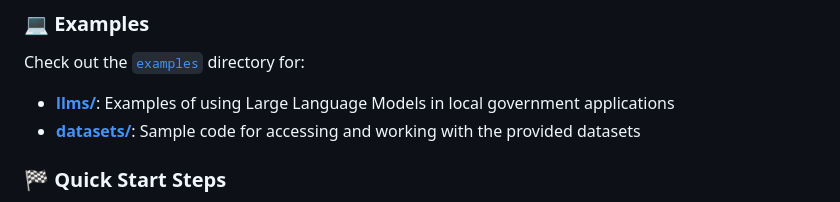
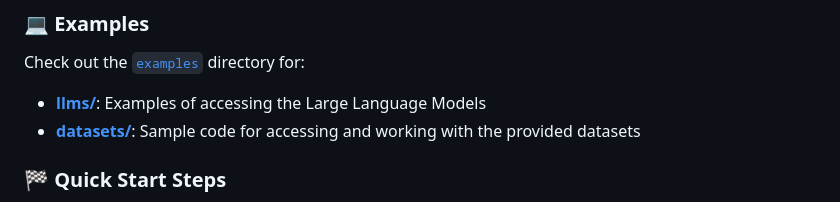
Before and after one commit to i-dot-ai/local-gov-hack, a Markdown page: README.md, the part around the change. GitHub-like rendering.

Commit message:
update text

```diff
--- a/README.md
+++ b/README.md
@@ -134,7 +134,7 @@ Explore the [`hackathon_guide`](./hackathon_guide) directory for essential resou
 
 Check out the [`examples`](./examples) directory for:
 
-* **[llms/](./examples/llms/)**: Examples of using Large Language Models in local government applications
+* **[llms/](./examples/llms/)**: Examples of accessing the Large Language Models
 * **[datasets/](./examples/datasets/)**: Sample code for accessing and working with the provided datasets
 
 ### 🏁 Quick Start Steps
```
